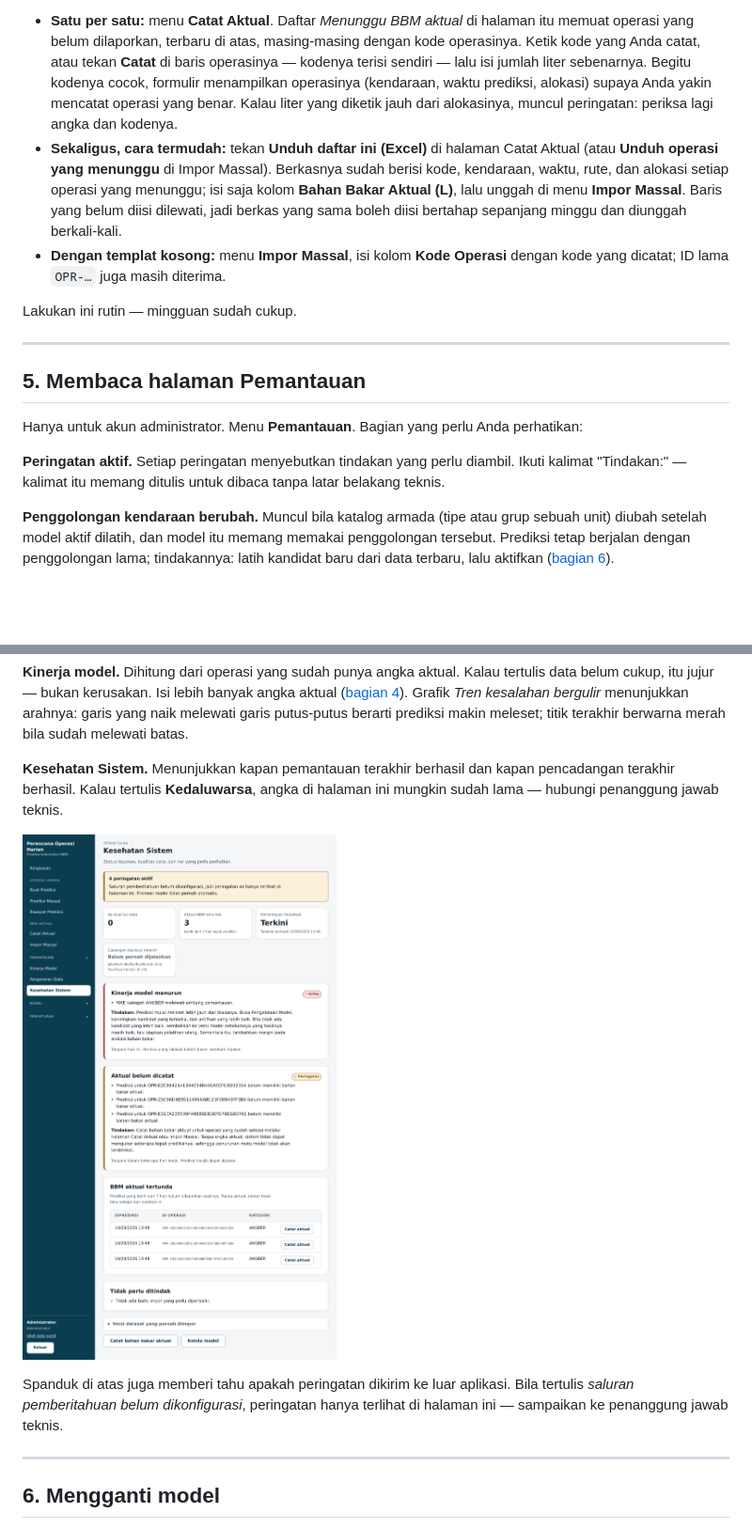
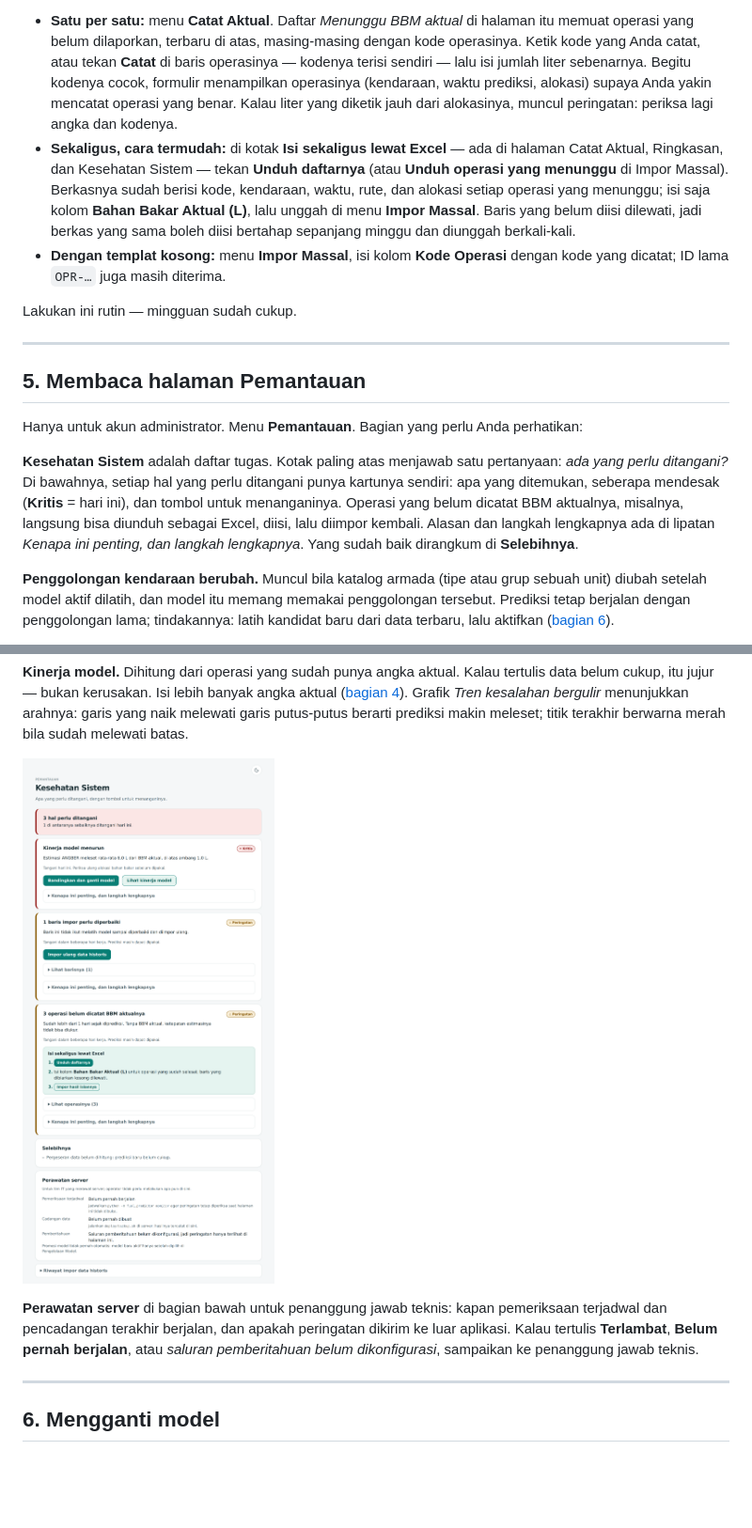
Before and after one commit to Officiel-TinkerThink/fuel-predictor, a Markdown page: docs/production/panduan-operator.md, 2 parts joined by grey strips. Shown at 94% size. Rendered like a GitHub page; pictures changed too: docs/production/images/04-kesehatan-sistem.png; blank space fills up the shorter version.

```diff
--- a/docs/production/panduan-operator.md
+++ b/docs/production/panduan-operator.md
@@ -176,8 +176,9 @@ memburuk berbulan-bulan tanpa ada yang tahu.
   lalu isi jumlah liter sebenarnya. Begitu kodenya cocok, formulir menampilkan operasinya
   (kendaraan, waktu prediksi, alokasi) supaya Anda yakin mencatat operasi yang benar. Kalau liter
   yang diketik jauh dari alokasinya, muncul peringatan: periksa lagi angka dan kodenya.
-- **Sekaligus, cara termudah:** tekan **Unduh daftar ini (Excel)** di halaman Catat Aktual (atau
-  **Unduh operasi yang menunggu** di Impor Massal). Berkasnya sudah berisi kode, kendaraan, waktu,
+- **Sekaligus, cara termudah:** di kotak **Isi sekaligus lewat Excel** — ada di halaman Catat
+  Aktual, Ringkasan, dan Kesehatan Sistem — tekan **Unduh daftarnya** (atau **Unduh operasi yang
+  menunggu** di Impor Massal). Berkasnya sudah berisi kode, kendaraan, waktu,
   rute, dan alokasi setiap operasi yang menunggu; isi saja kolom **Bahan Bakar Aktual (L)**, lalu
   unggah di menu **Impor Massal**. Baris yang belum diisi dilewati, jadi berkas yang sama boleh
   diisi bertahap sepanjang minggu dan diunggah berkali-kali.
@@ -192,8 +193,12 @@ Lakukan ini rutin — mingguan sudah cukup.
 
 Hanya untuk akun administrator. Menu **Pemantauan**. Bagian yang perlu Anda perhatikan:
 
-**Peringatan aktif.** Setiap peringatan menyebutkan tindakan yang perlu diambil. Ikuti
-kalimat "Tindakan:" — kalimat itu memang ditulis untuk dibaca tanpa latar belakang teknis.
+**Kesehatan Sistem** adalah daftar tugas. Kotak paling atas menjawab satu pertanyaan: *ada yang
+perlu ditangani?* Di bawahnya, setiap hal yang perlu ditangani punya kartunya sendiri: apa yang
+ditemukan, seberapa mendesak (**Kritis** = hari ini), dan tombol untuk menanganinya. Operasi yang
+belum dicatat BBM aktualnya, misalnya, langsung bisa diunduh sebagai Excel, diisi, lalu diimpor
+kembali. Alasan dan langkah lengkapnya ada di lipatan *Kenapa ini penting, dan langkah
+lengkapnya*. Yang sudah baik dirangkum di **Selebihnya**.
 
 **Penggolongan kendaraan berubah.** Muncul bila katalog armada (tipe atau grup sebuah unit)
 diubah setelah model aktif dilatih, dan model itu memang memakai penggolongan tersebut. Prediksi
@@ -215,13 +220,12 @@ belum cukup, itu jujur — bukan kerusakan. Isi lebih banyak angka aktual
 arahnya: garis yang naik melewati garis putus-putus berarti prediksi makin meleset; titik
 terakhir berwarna merah bila sudah melewati batas.
 
-**Kesehatan Sistem.** Menunjukkan kapan pemantauan terakhir berhasil dan kapan pencadangan
-terakhir berhasil. Kalau tertulis **Kedaluwarsa**, angka di halaman ini mungkin sudah lama —
-hubungi penanggung jawab teknis.
+![Kesehatan Sistem: 3 hal perlu ditangani. Kinerja model menurun (kritis) dengan tombol Bandingkan dan ganti model; 1 baris impor perlu diperbaiki dengan tombol Impor ulang data historis; 3 operasi belum dicatat BBM aktualnya dengan langkah Isi sekaligus lewat Excel; lalu Selebihnya dan Perawatan server.](images/04-kesehatan-sistem.png)
 
-![Kesehatan Sistem: 4 peringatan aktif dikelompokkan menjadi Kinerja model menurun (kritis) dan Aktual belum dicatat (peringatan), masing-masing dengan kalimat Tindakan; 3 aktual BBM tertunda dengan tombol Catat aktual; pemantauan terjadwal Terkini.](images/04-kesehatan-sistem.png)
-
-Spanduk di atas juga memberi tahu apakah peringatan dikirim ke luar aplikasi. Bila tertulis *saluran pemberitahuan belum dikonfigurasi*, peringatan hanya terlihat di halaman ini — sampaikan ke penanggung jawab teknis.
+**Perawatan server** di bagian bawah untuk penanggung jawab teknis: kapan pemeriksaan terjadwal
+dan pencadangan terakhir berjalan, dan apakah peringatan dikirim ke luar aplikasi. Kalau tertulis
+**Terlambat**, **Belum pernah berjalan**, atau *saluran pemberitahuan belum dikonfigurasi*,
+sampaikan ke penanggung jawab teknis.
 
 ---
 
```
Also changed, not shown: 9 other files.
